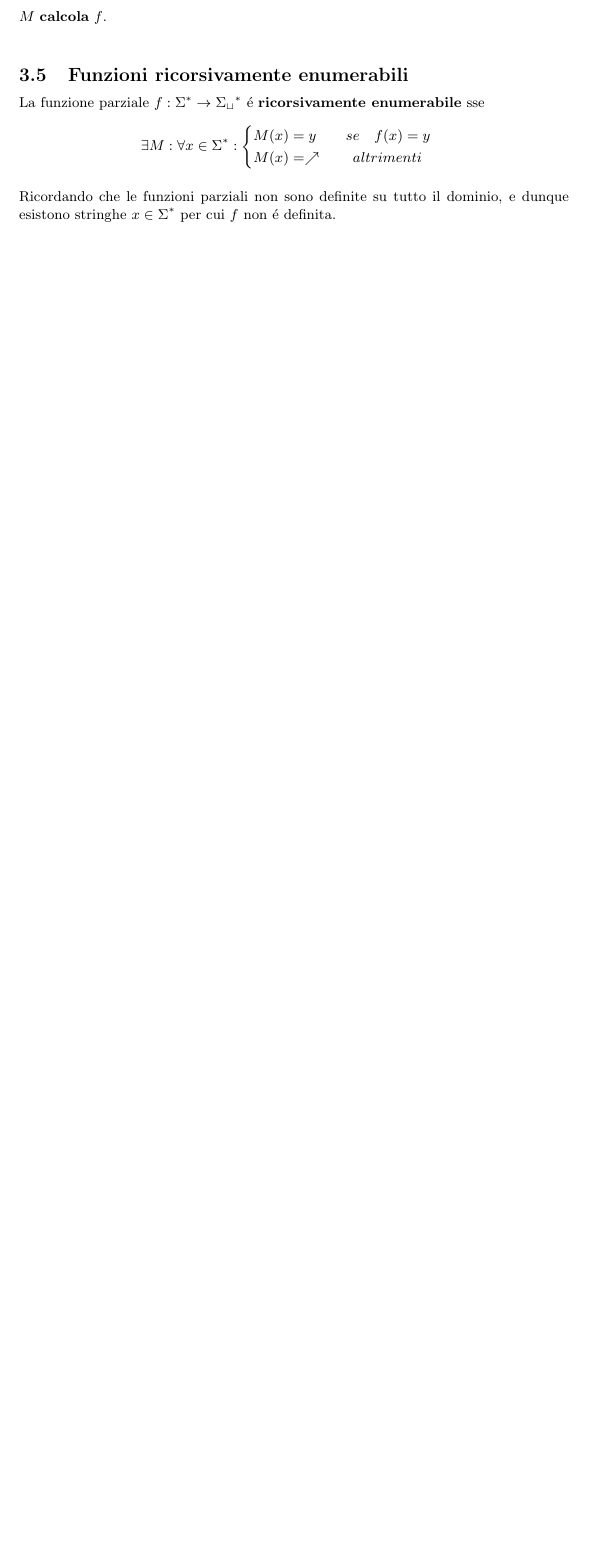
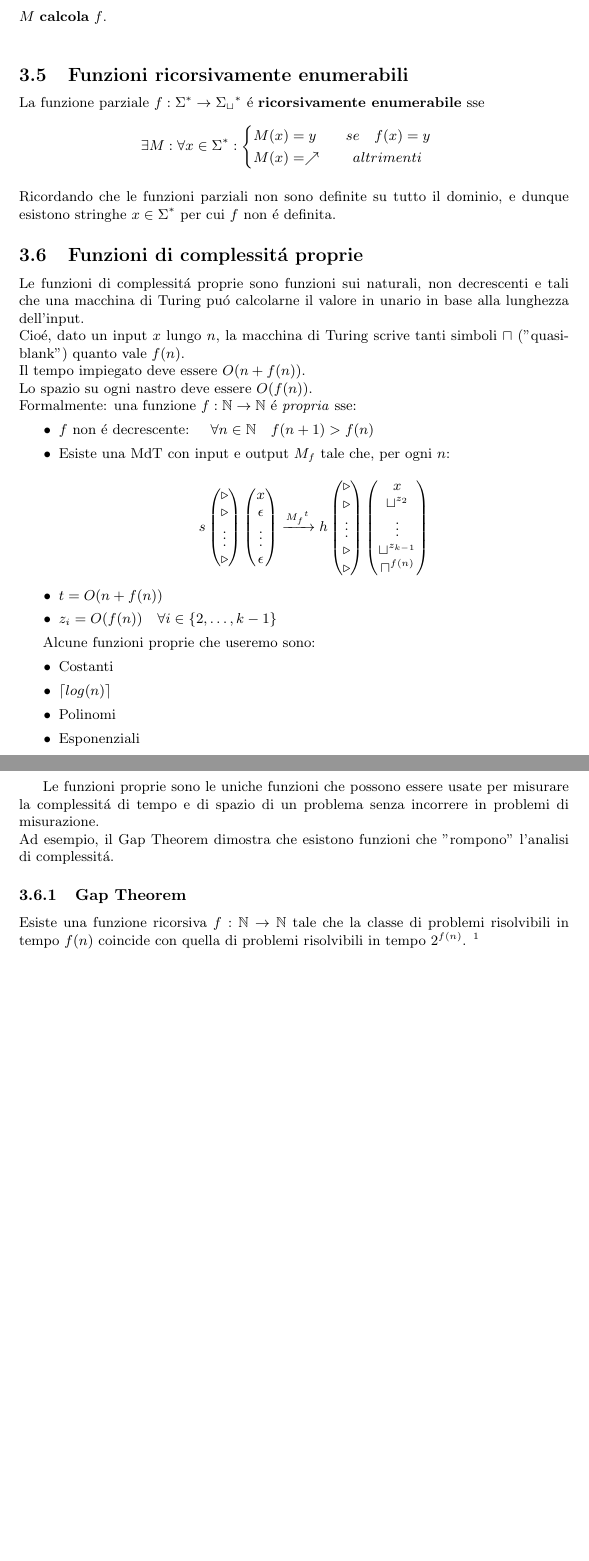
Before and after one commit to gyus-e/computational-complexity-notes, a LaTeX document (main.tex, which reads chapter3.tex): part of page 8 of 9 before the commit and two parts of pages 8 and 9 of 10 after it, the two joined at a grey line, cut so that both start at the same text, the shorter picture padded with empty space. Compiled offline with pdfLaTeX.

Commit message:
funzioni proprie

```diff
--- a/chapter3.tex
+++ b/chapter3.tex
@@ -55,5 +55,32 @@ La funzione parziale $f : \Sigma^* \rightarrow {\Sigma_\sqcup}^*$ é \textbf{ric
 \] \\
 Ricordando che le funzioni parziali non sono definite su tutto il dominio, e dunque esistono stringhe $x \in \Sigma^*$ per cui $f$ non é definita.
 
-%    \subsubsection{Gap Theorem}
-%    Esiste una funzione ricorsiva $f: \mathbb{N} \rightarrow \mathbb{N}$ tale che la classe di problemi risolvibili in tempo $f(n)$ coincide con quella di problemi risolvibili in tempo $2^{f(n)}$ .\\
+\subsection{Funzioni di complessitá proprie}
+Le funzioni di complessitá proprie sono funzioni sui naturali, non decrescenti e tali che una macchina di Turing puó calcolarne il valore in unario in base alla lunghezza dell'input. \\
+Cioé, dato un input $x$ lungo $n$, la macchina di Turing scrive tanti simboli $\sqcap$ ("quasi-blank") quanto vale $f(n)$. \\
+Il tempo impiegato deve essere $O(n + f(n))$. \\
+Lo spazio su ogni nastro deve essere $O(f(n))$. \\
+Formalmente: una funzione $f: \mathbb{N} \rightarrow \mathbb{N}$ é \textit{propria} sse:
+\begin{itemize}
+	\item $f$ non é decrescente: \quad $\forall n \in \mathbb{N} \quad f(n+1) > f(n)$
+	\item Esiste una MdT con input e output $M_f$ tale che, per ogni $n$: \\
+		\[
+		\configurazionestart{x} \xrightarrow{{M_f}^t} \configurazionepropria{x}{f(n)}
+		\]
+	\item $t = O(n + f(n))$
+	\item $z_i = O(f(n)) \quad \forall i \in \{2, \dots, k-1\}$
+\end{itemize}
+
+Alcune funzioni proprie che useremo sono:
+\begin{itemize}
+	\item Costanti
+	\item $\ceil{log(n)}$
+	\item Polinomi
+	\item Esponenziali
+\end{itemize}
+
+Le funzioni proprie sono le uniche funzioni che possono essere usate per misurare la complessitá di tempo e di spazio di un problema senza incorrere in problemi di misurazione.\\
+Ad esempio, il Gap Theorem dimostra che esistono funzioni che "rompono" l'analisi di complessitá.
+
+\subsubsection{Gap Theorem}
+Esiste una funzione ricorsiva $f: \mathbb{N} \rightarrow \mathbb{N}$ tale che la classe di problemi risolvibili in tempo $f(n)$ coincide con quella di problemi risolvibili in tempo $2^{f(n)}$. \footnote{Vedremo meglio l'enunciato una volta introdotta la classe di complessitá \TIME{}}
--- a/main.tex
+++ b/main.tex
@@ -2,6 +2,8 @@
 \usepackage{graphicx} % Required for inserting images
 \usepackage{amsmath}
 \usepackage{amsfonts}
+\usepackage{mathtools}
+\DeclarePairedDelimiter{\ceil}{\lceil}{\rceil}
 \usepackage{hyperref}
 \hypersetup{
 	colorlinks,
@@ -11,6 +13,7 @@
 	urlcolor=black
 }
 \usepackage{configurazione}
+\usepackage{classi}
 
 \title{Computational Complexity}
 \author{Giuseppe Amato}
```
Also changed, not shown: classi.sty (added, +15 -0 lines), configurazione.sty (+19 -0 lines).
